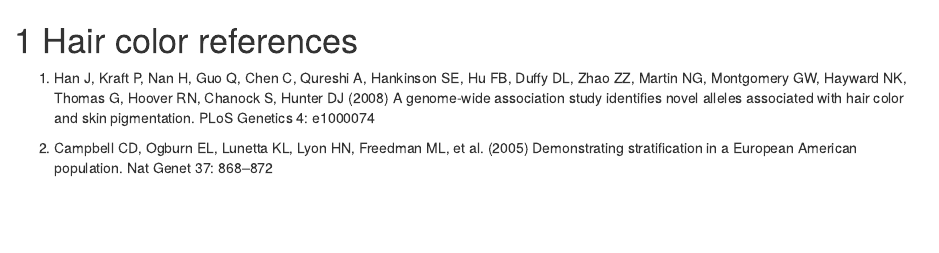
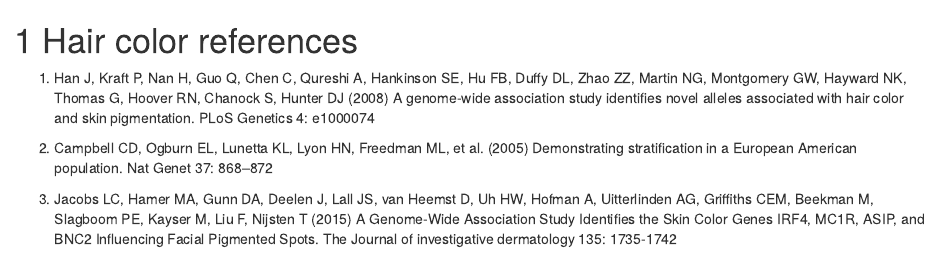
Before and after one commit to lopasy/Myopia-summary, an R Markdown document (Pigmentation-references.Rmd): the page in a window 1100 px wide, from its top. Rendered offline with R 4.5, knitr and Pandoc, with nearby package versions; drawn as R Markdown's standard HTML page in place of the format the file asks for.

Commit message:
Pigmentation-summary

```diff
--- a/Pigmentation-references.Rmd
+++ b/Pigmentation-references.Rmd
@@ -3,3 +3,5 @@
 1. Han J, Kraft P, Nan H, Guo Q, Chen C, Qureshi A, Hankinson SE, Hu FB, Duffy DL, Zhao ZZ, Martin NG, Montgomery GW, Hayward NK, Thomas G, Hoover RN, Chanock S, Hunter DJ (2008) A genome-wide association study identifies novel alleles associated with hair color and skin pigmentation. PLoS Genetics 4: e1000074
 
 2. Campbell CD, Ogburn EL, Lunetta KL, Lyon HN, Freedman ML, et al. (2005) Demonstrating stratification in a European American population. Nat Genet 37: 868–872
+
+3. Jacobs LC, Hamer MA, Gunn DA, Deelen J, Lall JS, van Heemst D, Uh HW, Hofman A, Uitterlinden AG, Griffiths CEM, Beekman M, Slagboom PE, Kayser M, Liu F, Nijsten T (2015) A Genome-Wide Association Study Identifies the Skin Color Genes IRF4, MC1R, ASIP, and BNC2 Influencing Facial Pigmented Spots. The Journal of investigative dermatology 135: 1735-1742
```
Also changed, not shown: Pigmentation-summary.Rmd (+2 -2 lines).
